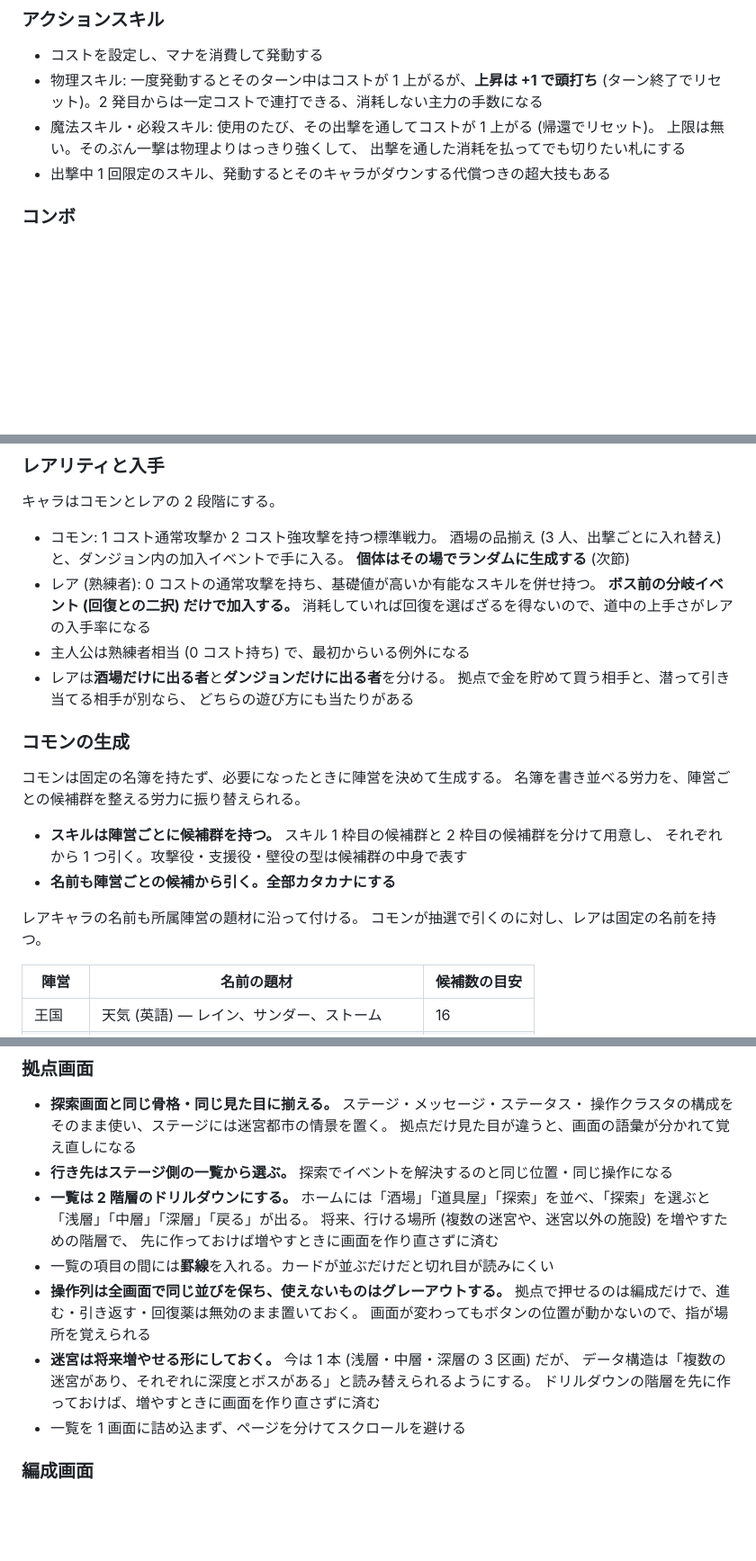
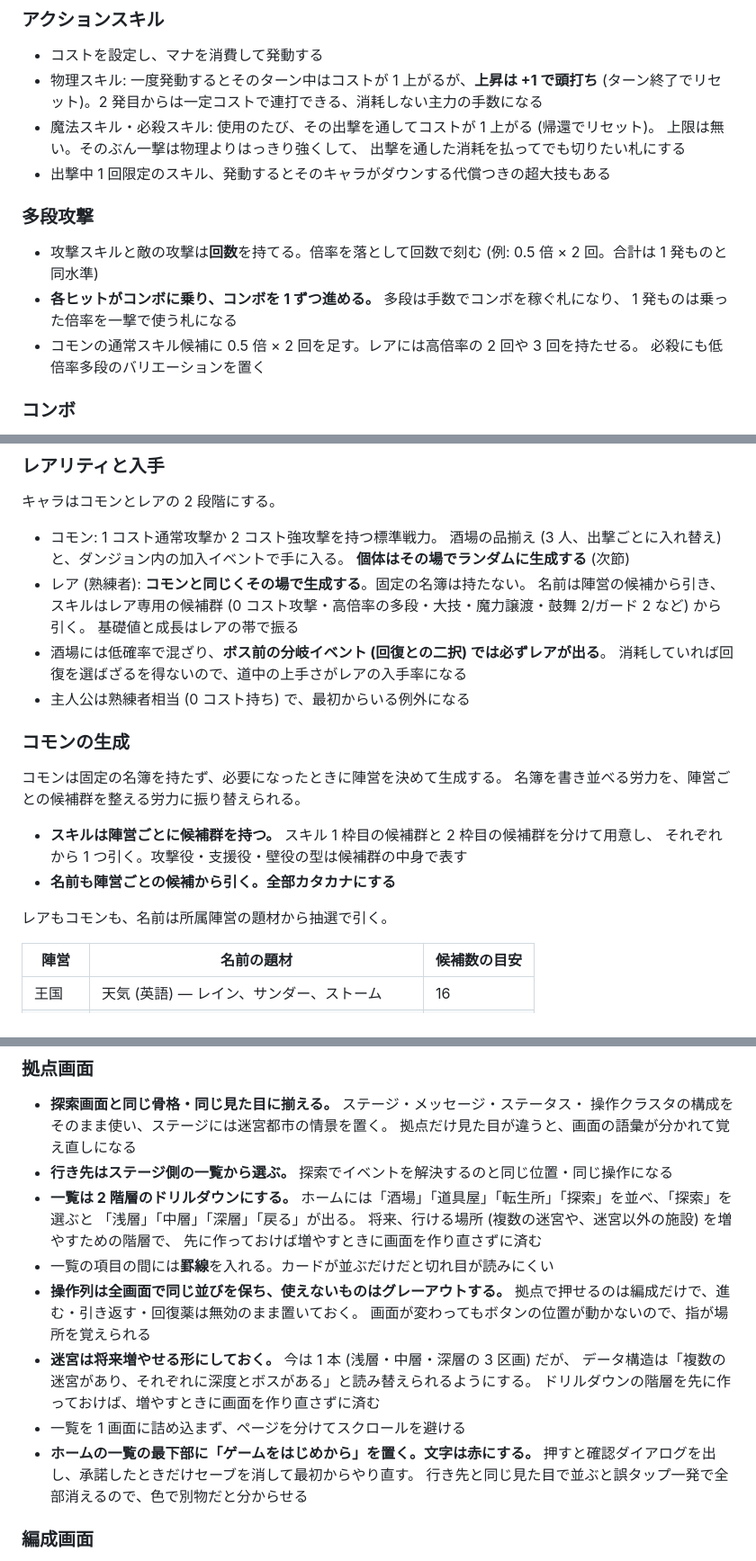
Before and after one commit to hepta-chord/pocket-legion, a Markdown page: docs/plan.md, 3 parts joined by grey strips. Shown at 90% size. Rendered like a GitHub page; blank space fills up the shorter version.

Commit message:
転生所・ゲームリセット・ボス個性・多段攻撃・解除 3 段階を仕様に足す

```diff
--- a/docs/plan.md
+++ b/docs/plan.md
@@ -72,6 +72,15 @@
   上限は無い。そのぶん一撃は物理よりはっきり強くして、
   出撃を通した消耗を払ってでも切りたい札にする
 - 出撃中 1 回限定のスキル、発動するとそのキャラがダウンする代償つきの超大技もある
+
+### 多段攻撃
+
+- 攻撃スキルと敵の攻撃は**回数**を持てる。倍率を落として回数で刻む
+  (例: 0.5 倍 × 2 回。合計は 1 発ものと同水準)
+- **各ヒットがコンボに乗り、コンボを 1 ずつ進める。** 多段は手数でコンボを稼ぐ札になり、
+  1 発ものは乗った倍率を一撃で使う札になる
+- コモンの通常スキル候補に 0.5 倍 × 2 回を足す。レアには高倍率の 2 回や 3 回を持たせる。
+  必殺にも低倍率多段のバリエーションを置く
 
 ### コンボ
 
@@ -358,13 +406,13 @@ pocket-rogue の方式を踏襲する。
 - コモン: 1 コスト通常攻撃か 2 コスト強攻撃を持つ標準戦力。
   酒場の品揃え (3 人、出撃ごとに入れ替え) と、ダンジョン内の加入イベントで手に入る。
   **個体はその場でランダムに生成する** (次節)
-- レア (熟練者): 0 コストの通常攻撃を持ち、基礎値が高いか有能なスキルを併せ持つ。
-  **ボス前の分岐イベント (回復との二択) だけで加入する。**
+- レア (熟練者): **コモンと同じくその場で生成する**。固定の名簿は持たない。
+  名前は陣営の候補から引き、スキルはレア専用の候補群
+  (0 コスト攻撃・高倍率の多段・大技・魔力譲渡・鼓舞 2/ガード 2 など) から引く。
+  基礎値と成長はレアの帯で振る
+- 酒場には低確率で混ざり、**ボス前の分岐イベント (回復との二択) では必ずレアが出る**。
   消耗していれば回復を選ばざるを得ないので、道中の上手さがレアの入手率になる
 - 主人公は熟練者相当 (0 コスト持ち) で、最初からいる例外になる
-- レアは**酒場だけに出る者**と**ダンジョンだけに出る者**を分ける。
-  拠点で金を貯めて買う相手と、潜って引き当てる相手が別なら、
-  どちらの遊び方にも当たりがある
 
 ### コモンの生成
 
@@ -375,8 +423,7 @@ pocket-rogue の方式を踏襲する。
   それぞれから 1 つ引く。攻撃役・支援役・壁役の型は候補群の中身で表す
 - **名前も陣営ごとの候補から引く。全部カタカナにする**
 
-レアキャラの名前も所属陣営の題材に沿って付ける。
-コモンが抽選で引くのに対し、レアは固定の名前を持つ。
+レアもコモンも、名前は所属陣営の題材から抽選で引く。
 
 | 陣営 | 名前の題材 | 候補数の目安 |
 | --- | --- | --- |
@@ -604,7 +651,7 @@ v1 のプールは 14 人 (固定 2 + コモン 8 + レア 4) から始め、
   拠点だけ見た目が違うと、画面の語彙が分かれて覚え直しになる
 - **行き先はステージ側の一覧から選ぶ。** 探索でイベントを解決するのと同じ位置・同じ操作になる
 - **一覧は 2 階層のドリルダウンにする。**
-  ホームには「酒場」「道具屋」「探索」を並べ、「探索」を選ぶと
+  ホームには「酒場」「道具屋」「転生所」「探索」を並べ、「探索」を選ぶと
   「浅層」「中層」「深層」「戻る」が出る。
   将来、行ける場所 (複数の迷宮や、迷宮以外の施設) を増やすための階層で、
   先に作っておけば増やすときに画面を作り直さずに済む
@@ -616,6 +663,9 @@ v1 のプールは 14 人 (固定 2 + コモン 8 + レア 4) から始め、
   データ構造は「複数の迷宮があり、それぞれに深度とボスがある」と読み替えられるようにする。
   ドリルダウンの階層を先に作っておけば、増やすときに画面を作り直さずに済む
 - 一覧を 1 画面に詰め込まず、ページを分けてスクロールを避ける
+- **ホームの一覧の最下部に「ゲームをはじめから」を置く。文字は赤にする。**
+  押すと確認ダイアログを出し、承諾したときだけセーブを消して最初からやり直す。
+  行き先と同じ見た目で並ぶと誤タップ一発で全部消えるので、色で別物だと分からせる
 
 ### 編成画面
 
```
Also changed, not shown: other parts of docs/plan.md (+50 -8 lines).
